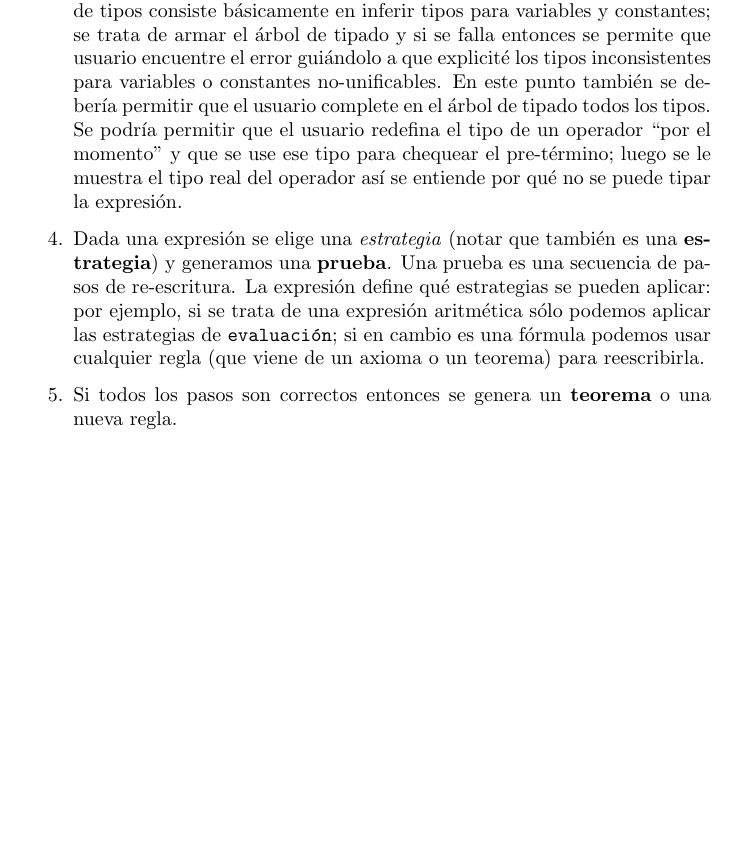
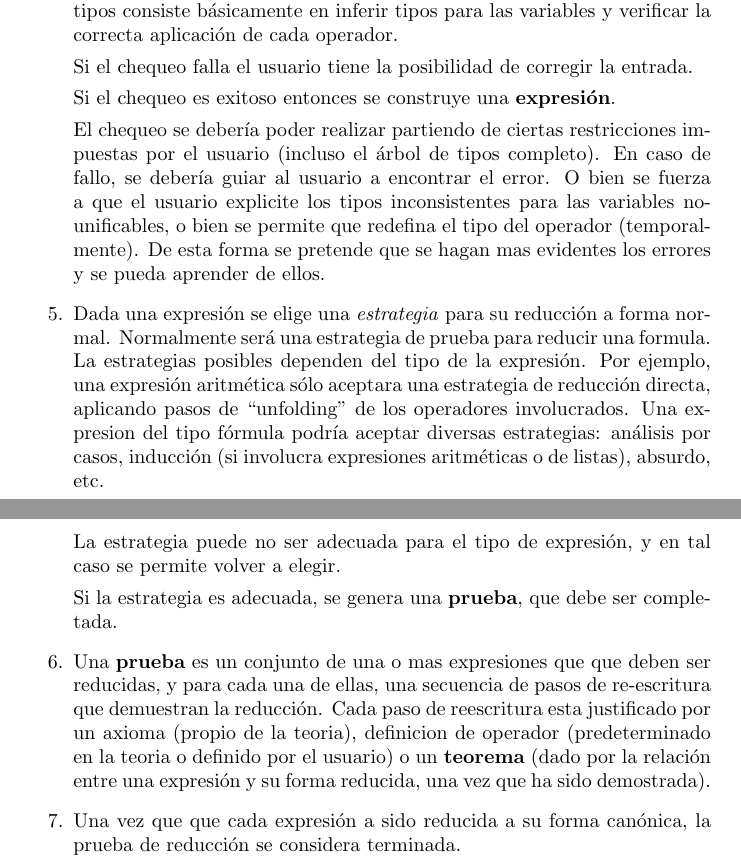
Before and after one commit to miguelpagano/equ, a LaTeX document (docs/design.tex): part of the page before the commit and two parts of pages 2 and 3 of 3 after it, the two joined at a grey line, cut so that both start at the same text, the shorter picture padded with empty space. Compiled offline with pdfLaTeX.

Commit message:
Extendi la introducción y el caso de uso tipico

```diff
--- a/docs/design.tex
+++ b/docs/design.tex
@@ -23,20 +38,0 @@ fórmulas ecuacionales.
-\item Si el chequeo fue exitoso entonces construimos una
-  \textbf{expresión}. El chequeo de tipos consiste básicamente en
-  inferir tipos para variables y constantes; se trata de armar el
-  árbol de tipado y si se falla entonces se permite que usuario
-  encuentre el error guiándolo a que explicité los tipos inconsistentes
-  para variables o constantes no-unificables. En este punto también
-  se debería permitir que el usuario complete en el árbol de tipado
-  todos los tipos. Se podría permitir que el usuario redefina el tipo
-  de un operador ``por el momento'' y que se use ese tipo para chequear
-  el pre-término; luego se le muestra el tipo real del operador así
-  se entiende por qué no se puede tipar la expresión.
-\item Dada una expresión se elige una \emph{estrategia} (notar que
-  también es una \textbf{estrategia}) y generamos una \textbf{prueba}.
-  Una prueba es una secuencia de pasos de re-escritura. La expresión
-  define qué estrategias se pueden aplicar: por ejemplo, si se trata
-  de una expresión aritmética sólo podemos aplicar las estrategias de
-  \texttt{evaluación}; si en cambio es una fórmula podemos usar cualquier
-  regla (que viene de un axioma o un teorema) para reescribirla.
-\item Si todos los pasos son correctos entonces se genera un \textbf{teorema}
-  o una nueva regla.
@@ -43,3 +63,44 @@ fórmulas ecuacionales.
+\item El sistema intenta \emph{chequear tipos} sobre la \textbf{pre-expresión}.
+  El chequeo de tipos consiste básicamente en inferir tipos para las variables
+  y verificar la correcta aplicación de cada operador.
+
+  Si el chequeo falla el usuario tiene la posibilidad de corregir la entrada.
+
+  Si el chequeo es exitoso entonces se construye una \textbf{expresión}.
+
+  El chequeo se debería poder realizar partiendo de ciertas restricciones
+  impuestas por el usuario (incluso el árbol de tipos completo).
+  En caso de fallo, se debería guiar al usuario a encontrar el error. O bien
+  se fuerza a que el usuario explicite los tipos inconsistentes para las
+  variables no-unificables, o bien se permite que redefina el tipo del operador
+  (temporalmente). De esta forma se pretende que se hagan mas evidentes
+  los errores y se pueda aprender de ellos.
+
+\item Dada una expresión se elige una \emph{estrategia} para su reducción
+  a forma normal. Normalmente será una estrategia de prueba para reducir una
+  formula. La estrategias posibles dependen del tipo de la expresión. Por
+  ejemplo, una expresión aritmética sólo aceptara una estrategia de
+  reducción directa, aplicando pasos de ``unfolding'' de los operadores
+  involucrados. Una expresion del tipo fórmula podría aceptar diversas
+  estrategias: análisis por casos, inducción (si involucra expresiones
+  aritméticas o de listas), absurdo, etc.
+
+  La estrategia puede no ser adecuada para el tipo de expresión, y en tal caso
+  se permite volver a elegir.
+
+  Si la estrategia es adecuada, se genera una \textbf{prueba}, que debe ser
+  completada.
+
+\item Una \textbf{prueba} es un conjunto de una o mas expresiones que
+  que deben ser reducidas, y para cada una de ellas, una secuencia de pasos de
+  re-escritura que demuestran la reducción. Cada paso de reescritura esta
+  justificado por un axioma (propio de la teoria), definicion de operador
+  (predeterminado en la teoria o definido por el usuario) o un \textbf{teorema}
+  (dado por la relación entre una expresión y su forma reducida, una vez
+  que ha sido demostrada).
+
+\item Una vez que que cada expresión a sido reducida a su forma canónica,
+  la prueba de reducción se considera terminada.
 \end{enumerate}
 
 \end{document}
```
Also changed, not shown: docs/design.tex (60 more changed lines).
